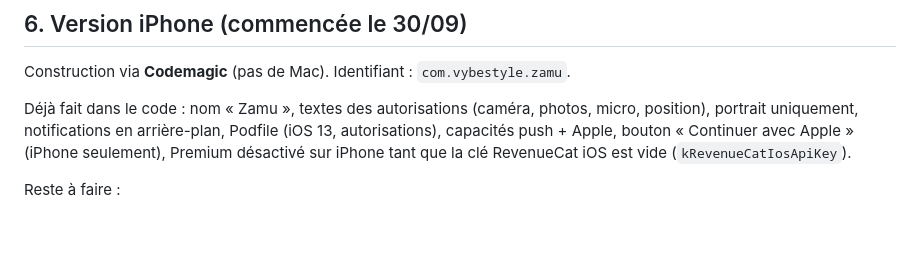
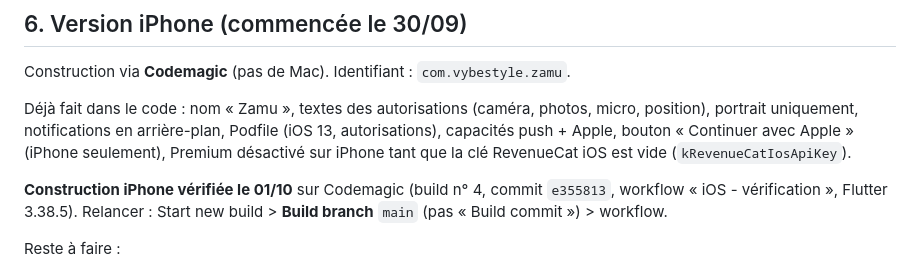
Before and after one commit to ckante203-dev/rencontre, a Markdown page: SUIVI_ZAMU.md, the part around the change. Rendered like a GitHub page; blank space fills up the shorter version.

Commit message:
Suivi : construction iOS vérifiée sur Codemagic
Co-Authored-By: Claude Opus 5.5 <noreply@anthropic.com>

```diff
--- a/SUIVI_ZAMU.md
+++ b/SUIVI_ZAMU.md
@@ -113,6 +113,8 @@ Construction via **Codemagic** (pas de Mac). Identifiant : `com.vybestyle.zamu`.
 
 Déjà fait dans le code : nom « Zamu », textes des autorisations (caméra, photos, micro, position), portrait uniquement, notifications en arrière-plan, Podfile (iOS 13, autorisations), capacités push + Apple, bouton « Continuer avec Apple » (iPhone seulement), Premium désactivé sur iPhone tant que la clé RevenueCat iOS est vide (`kRevenueCatIosApiKey`).
 
+**Construction iPhone vérifiée le 01/10** sur Codemagic (build n° 4, commit `e355813`, workflow « iOS - vérification », Flutter 3.38.5). Relancer : Start new build > **Build branch** `main` (pas « Build commit ») > workflow.
+
 Reste à faire :
 1. Créer le compte Apple Developer (99 $/an).
 2. Firebase : ajouter une app iOS `com.vybestyle.zamu`, placer `GoogleService-Info.plist` dans `ios/Runner/` ; clé APNs (Apple) à envoyer dans Firebase > Cloud Messaging.
```
